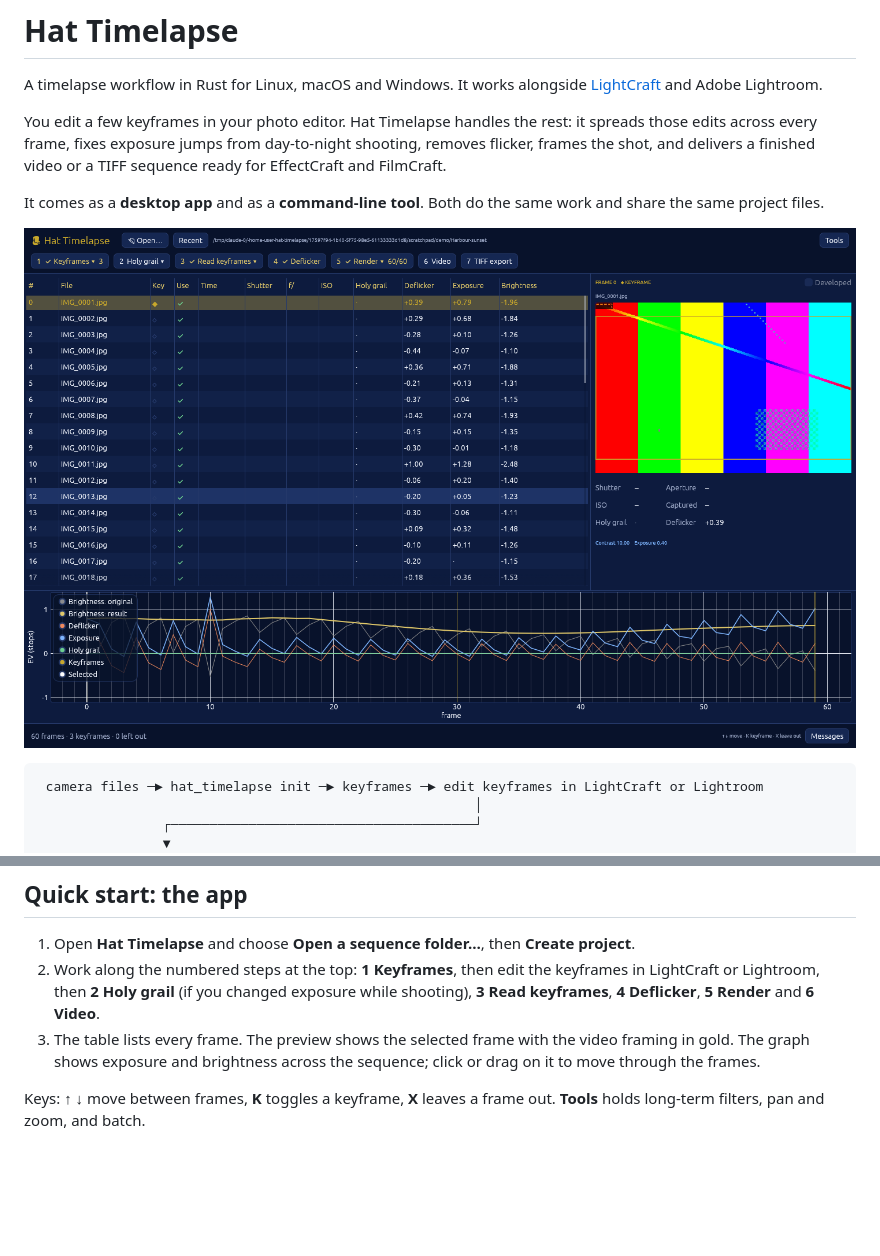
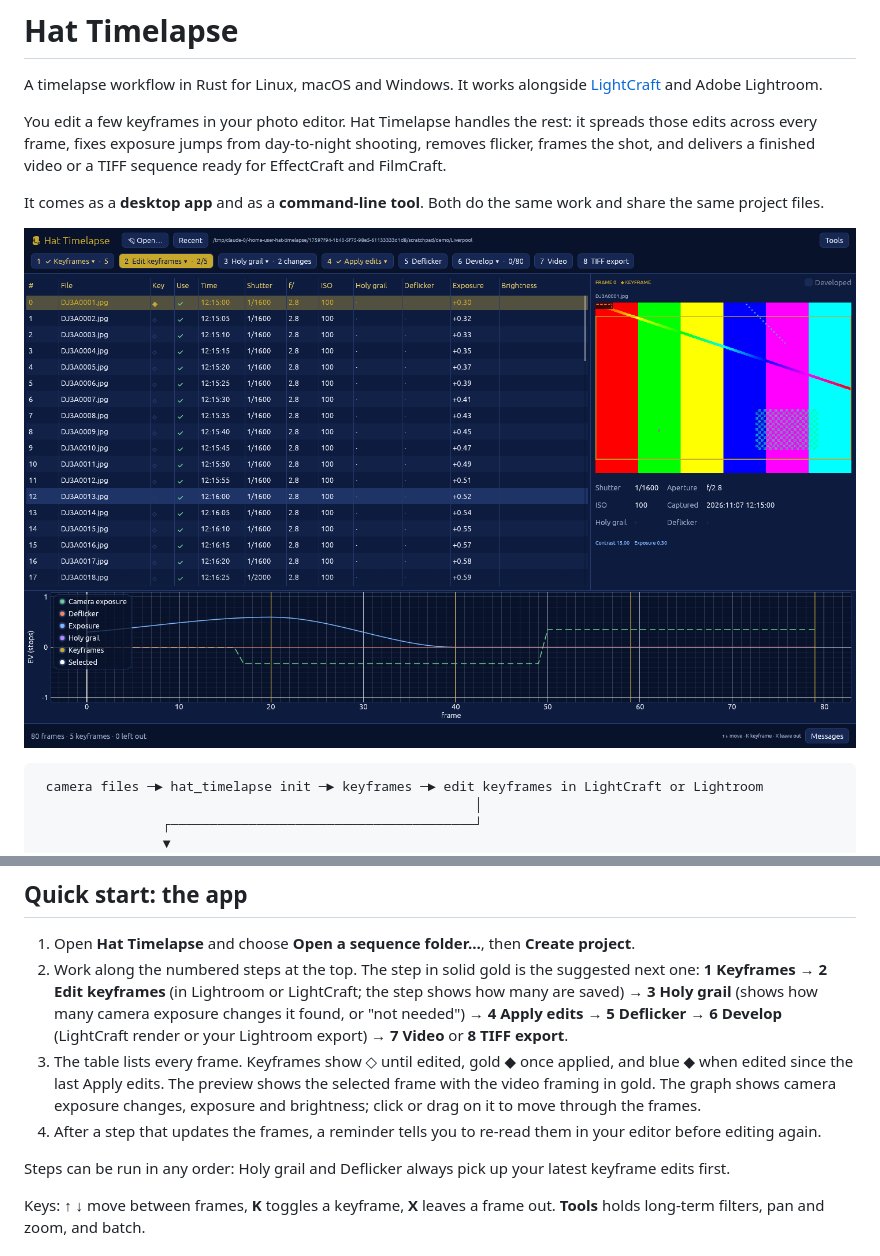
Before and after one commit to neilmanfredit/hat_timelapse, a Markdown page: README.md, 2 parts joined by grey strips. GitHub-like rendering; pictures changed too: docs/images/app.png; blank space fills up the shorter version.

```diff
--- a/README.md
+++ b/README.md
@@ -77,13 +77,23 @@ from the app. Then check everything with `hat_timelapse doctor`.
 
 1. Open **Hat Timelapse** and choose **Open a sequence folder…**, then
    **Create project**.
-2. Work along the numbered steps at the top: **1 Keyframes**, then edit the
-   keyframes in LightCraft or Lightroom, then **2 Holy grail** (if you changed
-   exposure while shooting), **3 Read keyframes**, **4 Deflicker**,
-   **5 Render** and **6 Video**.
-3. The table lists every frame. The preview shows the selected frame with the
-   video framing in gold. The graph shows exposure and brightness across the
-   sequence; click or drag on it to move through the frames.
+2. Work along the numbered steps at the top. The step in solid gold is the
+   suggested next one:
+   **1 Keyframes** → **2 Edit keyframes** (in Lightroom or LightCraft; the step
+   shows how many are saved) → **3 Holy grail** (shows how many camera
+   exposure changes it found, or "not needed") → **4 Apply edits** →
+   **5 Deflicker** → **6 Develop** (LightCraft render or your Lightroom
+   export) → **7 Video** or **8 TIFF export**.
+3. The table lists every frame. Keyframes show ◇ until edited, gold ◆ once
+   applied, and blue ◆ when edited since the last Apply edits. The preview
+   shows the selected frame with the video framing in gold. The graph shows
+   camera exposure changes, exposure and brightness; click or drag on it to
+   move through the frames.
+4. After a step that updates the frames, a reminder tells you to re-read them
+   in your editor before editing again.
+
+Steps can be run in any order: Holy grail and Deflicker always pick up your
+latest keyframe edits first.
 
 Keys: ↑ ↓ move between frames, **K** toggles a keyframe, **X** leaves a frame
 out. **Tools** holds long-term filters, pan and zoom, and batch.
```
Also changed, not shown: docs/RELEASE_NOTES.md (+19 -1 lines), docs/USER_GUIDE.md (+26 -15 lines), 9 other files.
